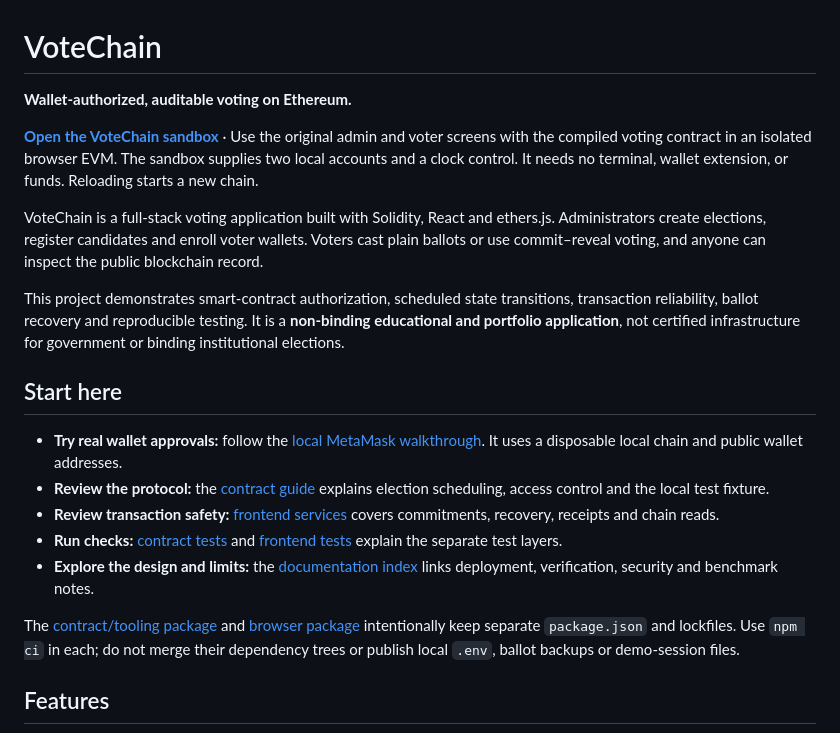
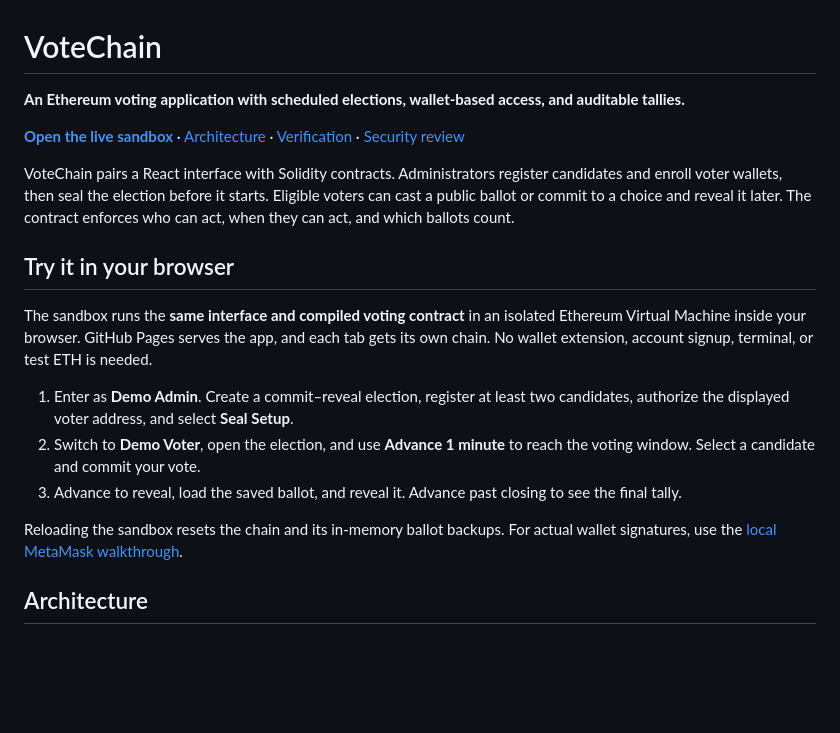
Before and after one commit to Y-ash-Y/DecentralizedVotingSystem, a Markdown page: README.md, the part around one of its changes. Rendered like a GitHub page; blank space fills up the shorter version.

Commit message:
Present VoteChain architecture and verification in the README

```diff
--- a/README.md
+++ b/README.md
@@ -1,34 +1,33 @@
 # VoteChain
 
-**Wallet-authorized, auditable voting on Ethereum.**
+**An Ethereum voting application with scheduled elections, wallet-based access, and auditable tallies.**
 
-**[Open the VoteChain sandbox](https://y-ash-y.github.io/DecentralizedVotingSystem/)** ·
-Use the original admin and voter screens with the compiled voting contract in an
-isolated browser EVM. The sandbox supplies two local accounts and a clock control.
-It needs no terminal, wallet extension, or funds. Reloading starts a new chain.
+**[Open the live sandbox](https://y-ash-y.github.io/DecentralizedVotingSystem/)** ·
+[Architecture](docs/ENGINEERING.md) · [Verification](docs/VERIFICATION.md) ·
+[Security review](docs/SECURITY-REVIEW.md)
 
-VoteChain is a full-stack voting application built with Solidity, React and
-ethers.js. Administrators create elections, register candidates and enroll voter
-wallets. Voters cast plain ballots or use commit–reveal voting, and anyone can
-inspect the public blockchain record.
+VoteChain pairs a React interface with Solidity contracts. Administrators
+register candidates and enroll voter wallets, then seal the election before
+it starts. Eligible voters can cast a public ballot or commit to a choice and
+reveal it later. The contract enforces who can act, when they can act, and
+which ballots count.
 
-This project demonstrates smart-contract authorization, scheduled state
-transitions, transaction reliability, ballot recovery and reproducible testing.
-It is a **non-binding educational and portfolio application**, not certified
-infrastructure for government or binding institutional elections.
+## Try it in your browser
 
-## Start here
+The sandbox runs the **same interface and compiled voting contract** in an
+isolated Ethereum Virtual Machine inside your browser. GitHub Pages serves the
+app, and each tab gets its own chain. No wallet extension, account signup,
+terminal, or test ETH is needed.
 
-- **Try real wallet approvals:** follow the [local MetaMask walkthrough](#run-the-local-wallet-demo). It uses a disposable local chain and public wallet addresses.
-- **Review the protocol:** the [contract guide](VotingDapp/contracts/README.md) explains election scheduling, access control and the local test fixture.
-- **Review transaction safety:** [frontend services](VotingDapp/voting-frontend/src/lib/README.md) covers commitments, recovery, receipts and chain reads.
-- **Run checks:** [contract tests](VotingDapp/test/README.md) and [frontend tests](VotingDapp/voting-frontend/README.md#checks) explain the separate test layers.
-- **Explore the design and limits:** the [documentation index](docs/README.md) links deployment, verification, security and benchmark notes.
+1. Enter as **Demo Admin**. Create a commit–reveal election, register at least
+   two candidates, authorize the displayed voter address, and select **Seal Setup**.
+2. Switch to **Demo Voter**, open the election, and use **Advance 1 minute**
+   to reach the voting window. Select a candidate and commit your vote.
+3. Advance to reveal, load the saved ballot, and reveal it. Advance past
+   closing to see the final tally.
 
-The [contract/tooling package](VotingDapp/README.md) and
-[browser package](VotingDapp/voting-frontend/README.md) intentionally keep separate
-`package.json` and lockfiles. Use `npm ci` in each; do not merge their dependency
-trees or publish local `.env`, ballot backups or demo-session files.
+Reloading the sandbox resets the chain and its in-memory ballot backups.
+For actual wallet signatures, use the [local MetaMask walkthrough](#run-the-local-wallet-demo).
 
-## Features
+## Architecture
 
```
Also changed, not shown: other parts of README.md (+79 -193 lines).
